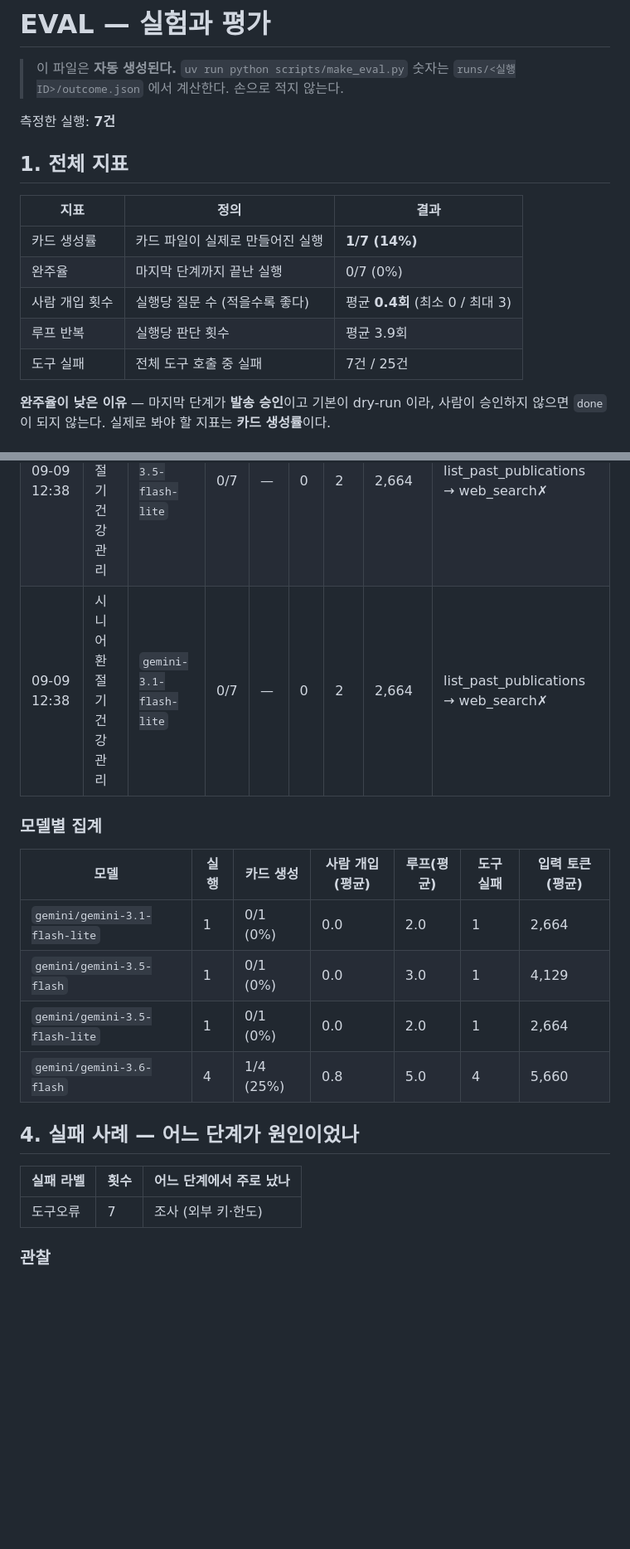
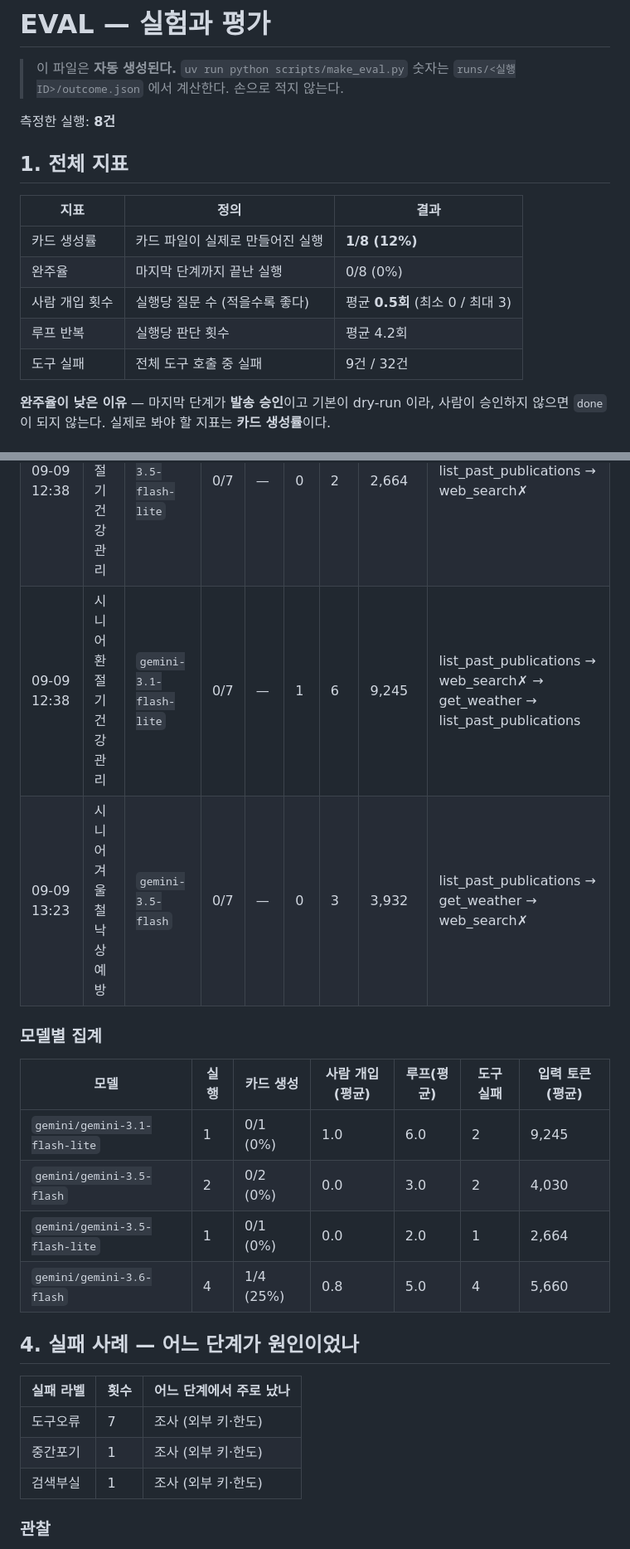
Before and after one commit to nike1137-svg/senior-cardnews-agent, a Markdown page: EVAL.md, 2 parts joined by grey strips. Shown at 83% size. Rendered like a GitHub page; blank space fills up the shorter version.

```diff
--- a/EVAL.md
+++ b/EVAL.md
@@ -3,17 +3,17 @@
 > 이 파일은 **자동 생성된다.** `uv run python scripts/make_eval.py`
 > 숫자는 `runs/<실행ID>/outcome.json` 에서 계산한다. 손으로 적지 않는다.
 
-측정한 실행: **7건**
+측정한 실행: **8건**
 
 ## 1. 전체 지표
 
 | 지표 | 정의 | 결과 |
 |---|---|---|
-| 카드 생성률 | 카드 파일이 실제로 만들어진 실행 | **1/7 (14%)** |
-| 완주율 | 마지막 단계까지 끝난 실행 | 0/7 (0%) |
-| 사람 개입 횟수 | 실행당 질문 수 (적을수록 좋다) | 평균 **0.4회** (최소 0 / 최대 3) |
-| 루프 반복 | 실행당 판단 횟수 | 평균 3.9회 |
-| 도구 실패 | 전체 도구 호출 중 실패 | 7건 / 25건 |
+| 카드 생성률 | 카드 파일이 실제로 만들어진 실행 | **1/8 (12%)** |
+| 완주율 | 마지막 단계까지 끝난 실행 | 0/8 (0%) |
+| 사람 개입 횟수 | 실행당 질문 수 (적을수록 좋다) | 평균 **0.5회** (최소 0 / 최대 3) |
+| 루프 반복 | 실행당 판단 횟수 | 평균 4.2회 |
+| 도구 실패 | 전체 도구 호출 중 실패 | 9건 / 32건 |
 
 **완주율이 낮은 이유** — 마지막 단계가 **발송 승인**이고 기본이 dry-run 이라,
 사람이 승인하지 않으면 `done` 이 되지 않는다. 실제로 봐야 할 지표는 **카드 생성률**이다.
@@ -53,14 +53,15 @@
 | 09-09 12:29 | 환절기 건강 지키는 생활 수칙 | `gemini-3.6-flash` | 0/7 | — | 0 | 4 | 4,138 | list_past_publications → get_weather → web_search✗ |
 | 09-09 12:38 | 시니어 환절기 건강 관리 | `gemini-3.5-flash` | 0/7 | — | 0 | 3 | 4,129 | list_past_publications → get_weather → web_search✗ |
 | 09-09 12:38 | 시니어 환절기 건강 관리 | `gemini-3.5-flash-lite` | 0/7 | — | 0 | 2 | 2,664 | list_past_publications → web_search✗ |
-| 09-09 12:38 | 시니어 환절기 건강 관리 | `gemini-3.1-flash-lite` | 0/7 | — | 0 | 2 | 2,664 | list_past_publications → web_search✗ |
+| 09-09 12:38 | 시니어 환절기 건강 관리 | `gemini-3.1-flash-lite` | 0/7 | — | 1 | 6 | 9,245 | list_past_publications → web_search✗ → get_weather → list_past_publications |
+| 09-09 13:23 | 시니어 겨울철 낙상 예방 | `gemini-3.5-flash` | 0/7 | — | 0 | 3 | 3,932 | list_past_publications → get_weather → web_search✗ |
 
 ### 모델별 집계
 
 | 모델 | 실행 | 카드 생성 | 사람 개입(평균) | 루프(평균) | 도구 실패 | 입력 토큰(평균) |
 |---|---|---|---|---|---|---|
-| `gemini/gemini-3.1-flash-lite` | 1 | 0/1 (0%) | 0.0 | 2.0 | 1 | 2,664 |
-| `gemini/gemini-3.5-flash` | 1 | 0/1 (0%) | 0.0 | 3.0 | 1 | 4,129 |
+| `gemini/gemini-3.1-flash-lite` | 1 | 0/1 (0%) | 1.0 | 6.0 | 2 | 9,245 |
+| `gemini/gemini-3.5-flash` | 2 | 0/2 (0%) | 0.0 | 3.0 | 2 | 4,030 |
 | `gemini/gemini-3.5-flash-lite` | 1 | 0/1 (0%) | 0.0 | 2.0 | 1 | 2,664 |
 | `gemini/gemini-3.6-flash` | 4 | 1/4 (25%) | 0.8 | 5.0 | 4 | 5,660 |
 
@@ -69,6 +70,8 @@
 | 실패 라벨 | 횟수 | 어느 단계에서 주로 났나 |
 |---|---|---|
 | 도구오류 | 7 | 조사 (외부 키·한도) |
+| 중간포기 | 1 | 조사 (외부 키·한도) |
+| 검색부실 | 1 | 조사 (외부 키·한도) |
 
 ### 관찰
 
```
Also changed, not shown: other parts of EVAL.md (+1 -1 lines), docs/screenshots/07-failure.png (added).
